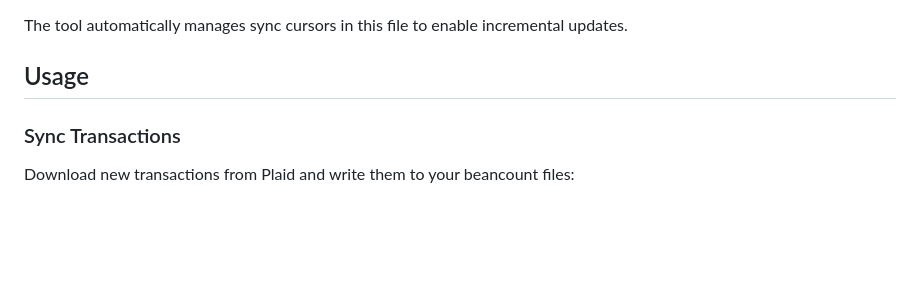
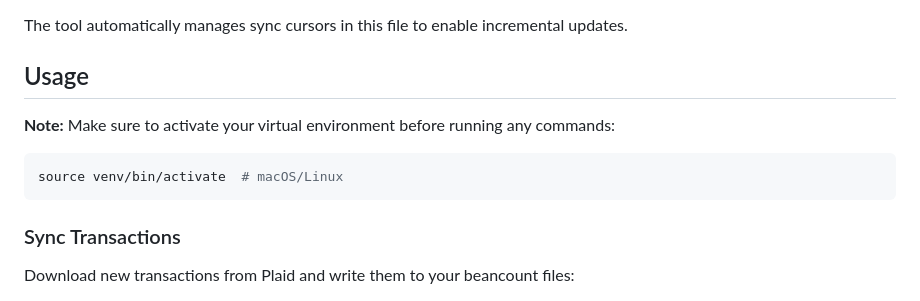
Before and after one commit to reitblatt/plaid2beancount, a Markdown page: README.md, the part around one of its changes. GitHub-like rendering; blank space fills up the shorter version.

````diff
--- a/README.md
+++ b/README.md
@@ -77,6 +97,11 @@ include "plaid_cursors.beancount"
 The tool automatically manages sync cursors in this file to enable incremental updates.
 
 ## Usage
+
+**Note:** Make sure to activate your virtual environment before running any commands:
+```bash
+source venv/bin/activate  # macOS/Linux
+```
 
 ### Sync Transactions
 
````
Also changed, not shown: other parts of README.md (+46 -3 lines).
